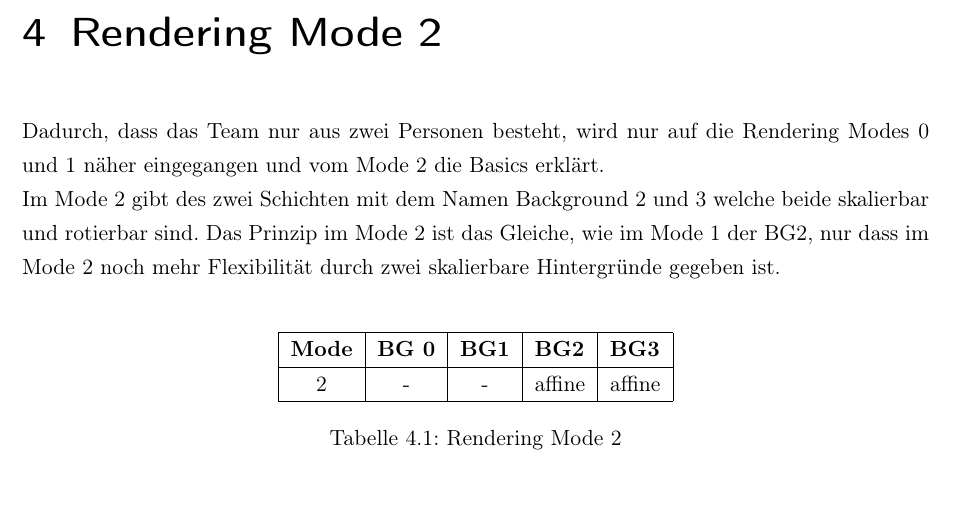
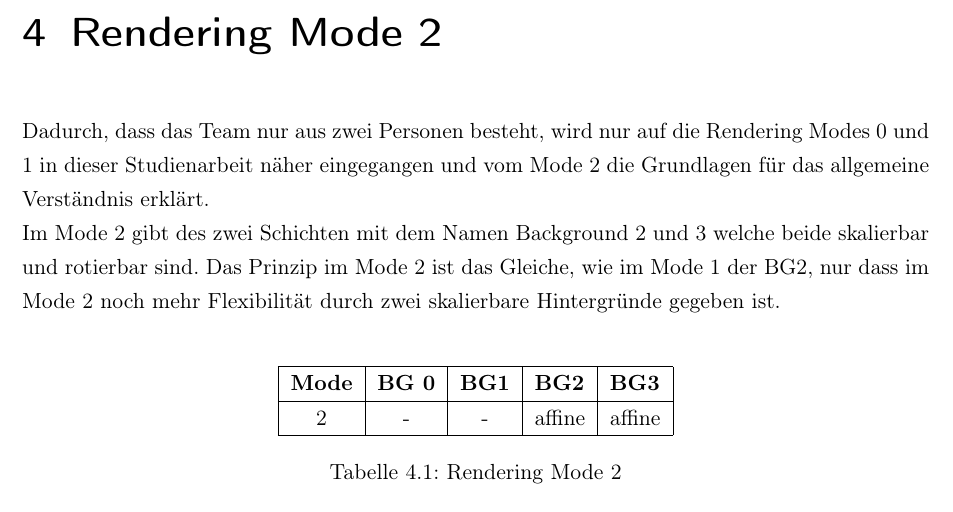
Before and after one commit to vrenivreni/CA_GIT, a LaTeX document (Bericht.tex, which reads Kapitel/4_Mode_2.tex): part of page 25 of 26, cut so that both start at the same text. Compiled offline with pdfLaTeX.

Commit message:
Changed Mode2

```diff
--- a/Kapitel/4_Mode_2.tex
+++ b/Kapitel/4_Mode_2.tex
@@ -1,5 +1,5 @@
 \chapter{Rendering Mode 2}
-Dadurch, dass das Team nur aus zwei Personen besteht, wird nur auf die Rendering Modes 0 und 1 näher eingegangen und vom Mode 2 die Basics erklärt. \\
+Dadurch, dass das Team nur aus zwei Personen besteht, wird nur auf die Rendering Modes 0 und 1 in dieser Studienarbeit näher eingegangen und vom Mode 2 die Grundlagen für das allgemeine Verständnis erklärt. \\
 Im Mode 2 gibt des zwei Schichten mit dem Namen Background 2 und 3 welche beide skalierbar und rotierbar sind.
 Das Prinzip im Mode 2 ist das Gleiche, wie im Mode 1 der BG2, nur dass im Mode 2 noch mehr Flexibilität durch zwei skalierbare Hintergründe gegeben ist. \\
 \begin{table}[h]
```
Also changed, not shown: 1 other file.
